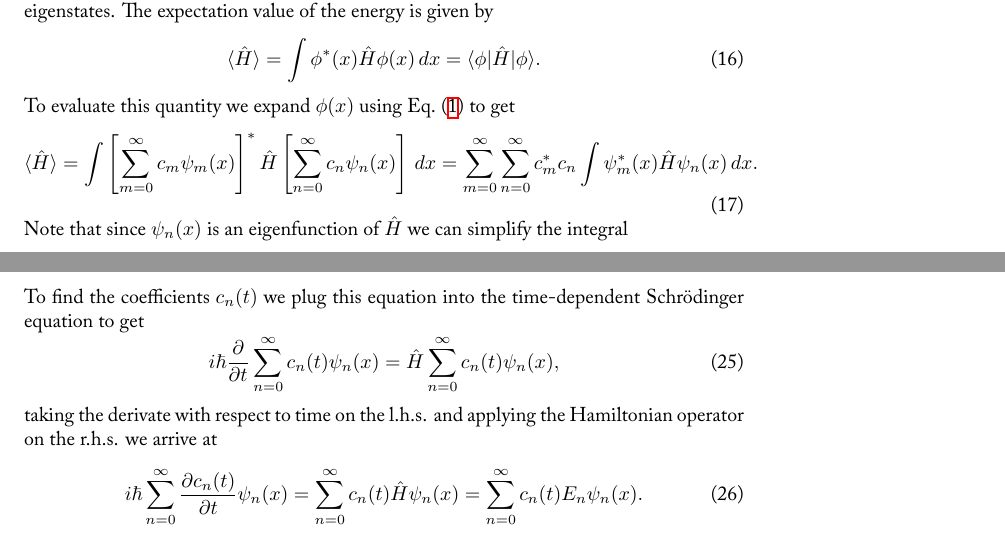
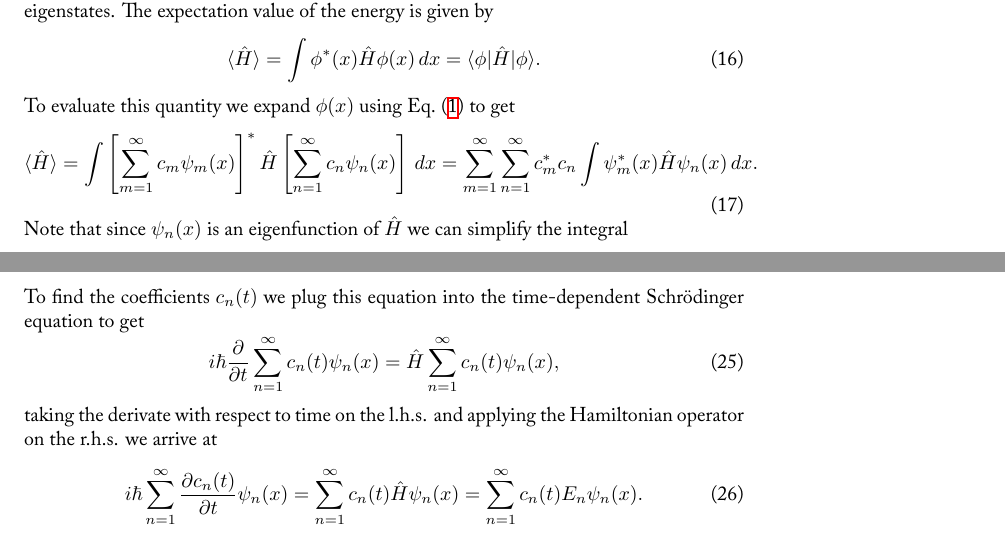
Before and after one commit to fevangelista/CHEM331-PhysicalChemistryI, a LaTeX document (08-Superpositions/Superpositions.tex): two parts of pages 3 and 4 of 5, joined at a grey line, cut so that both start at the same text. The pictures show the PDF file pdfs/08-Superpositions.pdf that the author committed with the source.

Commit message:
Fixed error in notes.

```diff
--- a/08-Superpositions/Superpositions.tex
+++ b/08-Superpositions/Superpositions.tex
@@ -14,7 +14,7 @@
 Quantum mechanics postulates that if we have some generic state $\phi(x)$ that is not an eigenstate of the Hamiltonian, we can always represent is as a combination of eigenstates of the Hamiltonian operator $\hat{H}$, $\psi_n(x)$.\mnote{We can actually use eigenstates of any Hermitian operator, e.g., $\hat{p}$.} For example, in the case of the particle in a box we can write
 \begin{equation}
 \label{eq:super:superposition}
-\phi(x) = \sum_{n = 0}^\infty c_n \psi_n(x) = \sum_{n = 0}^\infty c_n \sqrt{\frac{2}{L}} \sin\left(\frac{n \pi x}{L}\right),
+\phi(x) = \sum_{n = 1}^\infty c_n \psi_n(x) = \sum_{n = 1}^\infty c_n \sqrt{\frac{2}{L}} \sin\left(\frac{n \pi x}{L}\right),
 \end{equation}
 where the numbers $c_n$ are complex and are often referred to as expansion coefficients or just coefficients.
 These coefficients must have norm less or equal to one
@@ -50,7 +50,7 @@ This result generalizes to any Hermitian operator $\hat{A}$. Suppose we know the
 \end{equation}
 then a generic wave function $\phi(x)$ may be expanded as
 \begin{equation}
-\phi(x) = \sum_{n = 0}^\infty c_n f_n(x),
+\phi(x) = \sum_{n = 1}^\infty c_n f_n(x),
 \end{equation}
  and the probability that a measurement of $\hat{A}$ gives the value $a_n$ is given by
  \begin{equation}
@@ -112,8 +112,8 @@ The expectation value of the energy is given by
 \end{equation}
 To evaluate this quantity we expand $\phi(x)$ using Eq.~\eqref{eq:super:superposition} to get
 \begin{equation}
-\langle \hat{H} \rangle = \int \left[ \sum_{m = 0}^\infty c_m \psi_m(x) \right]^*  \hat{H} \left[ \sum_{n = 0}^\infty c_n \psi_n(x) \right] \, dx
- = \sum_{m = 0}^\infty \sum_{n = 0}^\infty   c^*_m c_n \int \psi^*_m(x) \hat{H} \psi_n(x) \, dx.
+\langle \hat{H} \rangle = \int \left[ \sum_{m = 1}^\infty c_m \psi_m(x) \right]^*  \hat{H} \left[ \sum_{n = 1}^\infty c_n \psi_n(x) \right] \, dx
+ = \sum_{m = 1}^\infty \sum_{n = 1}^\infty   c^*_m c_n \int \psi^*_m(x) \hat{H} \psi_n(x) \, dx.
 \end{equation}
 Note that since $\psi_n(x)$ is an eigenfunction of $\hat{H}$ we can simplify the integral
 \begin{equation}
@@ -122,13 +122,13 @@ Note that since $\psi_n(x)$ is an eigenfunction of $\hat{H}$ we can simplify the
 \end{equation}
 If we plug this result back into the expression for the expectation value of the energy we get
 \begin{equation}
-\langle \hat{H} \rangle = \sum_{m = 0}^\infty \sum_{n = 0}^\infty   c^*_m c_n E_n \delta_{mn} = \sum_{n = 0}^\infty   c^*_n c_n E_n = \sum_{n = 0}^\infty   |c_n|^2 E_n.
+\langle \hat{H} \rangle = \sum_{m = 1}^\infty \sum_{n = 1}^\infty   c^*_m c_n E_n \delta_{mn} = \sum_{n = 1}^\infty   c^*_n c_n E_n = \sum_{n = 1}^\infty   |c_n|^2 E_n.
 \end{equation}
 This result tells us that the average energy is a weighted average of the energy of all states, where the weight of a state is given by the square of the coefficient $|c_n|^2$.
 
 For a general operator $\hat{A}$ we derive the more general result
 \begin{equation}
-\langle \hat{A} \rangle = \sum_{m = 0}^\infty \sum_{n = 0}^\infty   c^*_m c_n \int \psi^*_m(x) \hat{A} \psi_n(x) \, dx,
+\langle \hat{A} \rangle = \sum_{m = 1}^\infty \sum_{n = 1}^\infty   c^*_m c_n \int \psi^*_m(x) \hat{A} \psi_n(x) \, dx,
 \end{equation}
 which depends on the value of the integral
 \begin{equation}
@@ -139,7 +139,7 @@ In general we cannot simplify this integral and we have to evaluate it either us
 The notation used in Eq.~\eqref{eq:super:matrixelement} suggest thinking of $A_{mn}$ as a matrix\mnote{A matrix is just a table of numbers with indices that represent the coordinates of the entries.} ($\mathbf{A}$), which allows us to rewrite the expectation value as\mnote{
 Is it possible to write this term also as a quadratic form, $\langle \hat{A} \rangle = \mathbf{c}^\dagger \mathbf{A} \mathbf{c}$, where $\mathbf{c}$ stands for the vector $c_n$ and the dagger symbol $^\dagger$ indicates the Hermitian adjoint.}
 \begin{equation}
-\langle \hat{A} \rangle = \sum_{m = 0}^\infty \sum_{n = 0}^\infty   c^*_m A_{mn} c_n.
+\langle \hat{A} \rangle = \sum_{m = 1}^\infty \sum_{n = 1}^\infty   c^*_m A_{mn} c_n.
 \end{equation}
 
 \subsection{Time evolution of general wave functions}
@@ -147,24 +147,24 @@ In general, a superposition of state is not stationary, that is, it will evolve
 In this section we will study how a generic wave function evolves over time.
 Let us assume that at $t = 0$ the wave function is a superposition of energy eigenstates with coefficients $c_n$
 \begin{equation}
-\phi(x, t = 0) = \sum_{n = 0}^\infty c_n \psi_n(x).
+\phi(x, t = 0) = \sum_{n = 1}^\infty c_n \psi_n(x).
 \end{equation}
 At a later time, $t > 0$, the wave function will change, but we can still represent it as a linear combination of energy eigenstates, except for the fact that the coefficients will be different. If we indicate the coefficients at time $t$ as $c_n(t)$ the wave function is then given by
 \begin{equation}
 \label{eq:super:tdwavefunction}
-\phi(x, t) = \sum_{n = 0}^\infty c_n(t) \psi_n(x).
+\phi(x, t) = \sum_{n = 1}^\infty c_n(t) \psi_n(x).
 \end{equation}
 To find the coefficients $c_n(t)$ we plug this equation into the time-dependent Schr\"{o}dinger equation to get
 \begin{equation}
-i\hbar \frac{\partial }{\partial t} \sum_{n = 0}^\infty c_n(t) \psi_n(x)= \hat{H} \sum_{n = 0}^\infty c_n(t) \psi_n(x),
+i\hbar \frac{\partial }{\partial t} \sum_{n = 1}^\infty c_n(t) \psi_n(x)= \hat{H} \sum_{n = 1}^\infty c_n(t) \psi_n(x),
 \end{equation}
 taking the derivate with respect to time on the l.h.s. and applying the Hamiltonian operator on the r.h.s. we arrive at
 \begin{equation}
-i\hbar  \sum_{n = 0}^\infty \frac{\partial c_n(t)}{\partial t} \psi_n(x)= \sum_{n = 0}^\infty c_n(t)  \hat{H}\psi_n(x) = \sum_{n = 0}^\infty c_n(t)  E_n \psi_n(x).
+i\hbar  \sum_{n = 1}^\infty \frac{\partial c_n(t)}{\partial t} \psi_n(x)= \sum_{n = 1}^\infty c_n(t)  \hat{H}\psi_n(x) = \sum_{n = 1}^\infty c_n(t)  E_n \psi_n(x).
 \end{equation}
 Now we use a trick that we will encounter many times: multiply both sides with $\psi^*_k(x)$ and integrate
 \begin{equation}
-i\hbar  \sum_{n = 0}^\infty \frac{\partial c_n(t)}{\partial t} \int \psi^*_k(x)\psi_n(x) \, dx= \sum_{n = 0}^\infty c_n(t)  E_n \underbrace{\int \psi^*_k(x)\psi_n(x)  \,  dx}_{\delta_{kn}}.
+i\hbar  \sum_{n = 1}^\infty \frac{\partial c_n(t)}{\partial t} \int \psi^*_k(x)\psi_n(x) \, dx= \sum_{n = 1}^\infty c_n(t)  E_n \underbrace{\int \psi^*_k(x)\psi_n(x)  \,  dx}_{\delta_{kn}}.
 \end{equation}
 The quantities inside the integral are Kronecker deltas (see Sec.~\ref{sec:super:coefficients}), and are equal to one only if $ k = n$. This leads to the much simpler equation
 \begin{equation}
@@ -177,7 +177,7 @@ c_n(t) = c_n e^{-i E_n t / \hbar},
 where we used the initial condition $c_n(0) = c_n$.
 Plugging this result in Eq.~\eqref{eq:super:tdwavefunction} we arrive at the general solution of the time-dependent Schr\"{o}dinger equation
 \begin{iequation}
-\phi(x, t) = \sum_{n = 0}^\infty c_n \psi_n(x) e^{-i E_n t / \hbar}.
+\phi(x, t) = \sum_{n = 1}^\infty c_n \psi_n(x) e^{-i E_n t / \hbar}.
 \end{iequation}
 Note that this result is only valid if $E_n$ and $\psi_n(x)$ are eigenvalue/eigenfunction of the Hamiltonian operator.
 
```
Also changed, not shown: pdfs/08-Superpositions.pdf, 08-Superpositions/Superpositions.tex (8 more changed lines).
